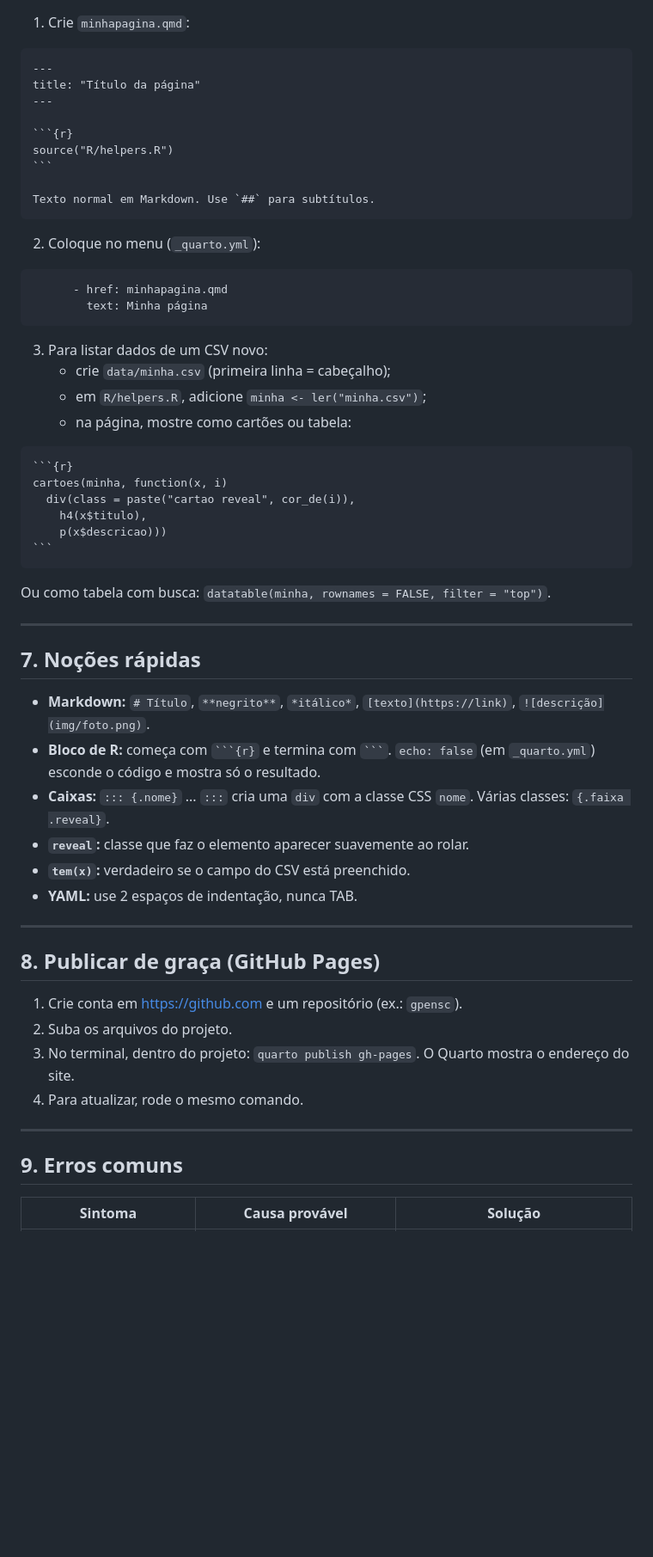
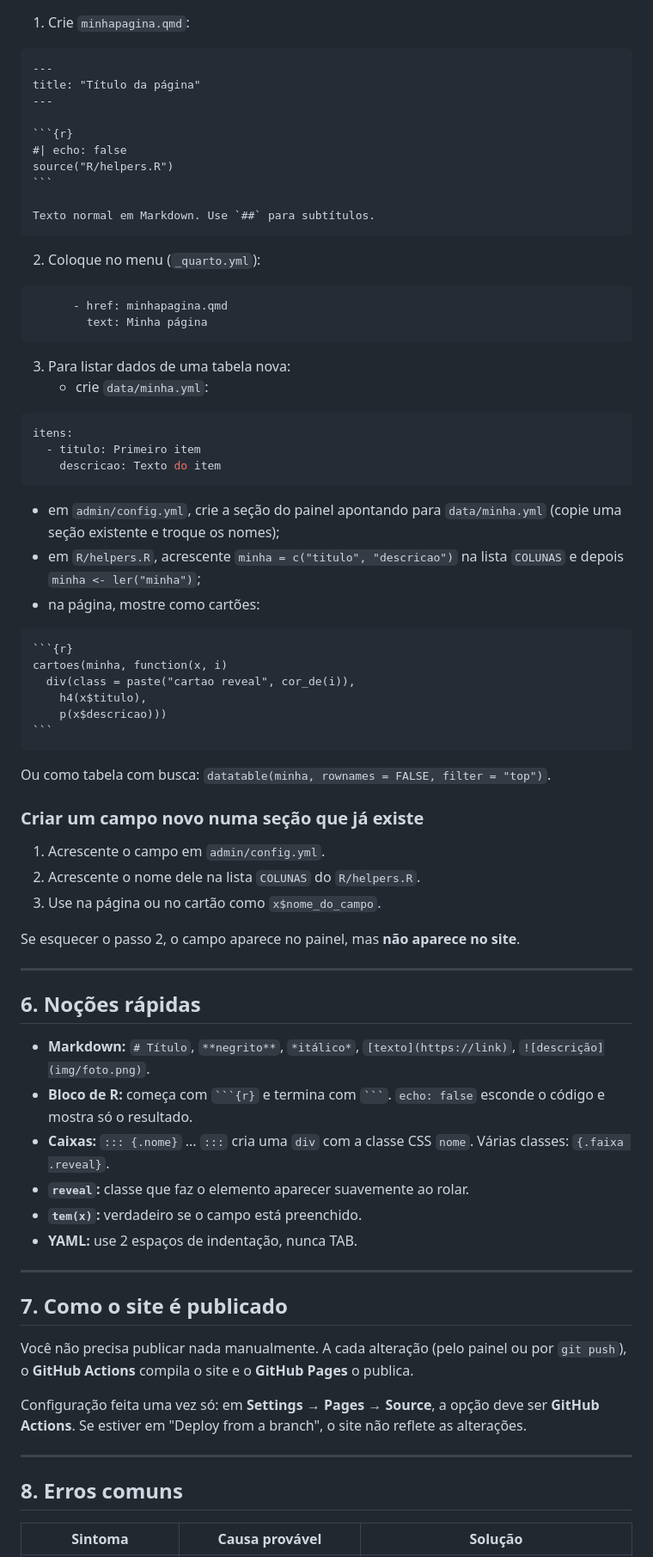
Before and after one commit to maiconcarlospng/Site-GPENSC-Teste, a Markdown page: COMO-EDITAR.md, the part around one of its changes. Shown at 86% size. Drawn GitHub-style; blank space fills up the shorter version.

`````diff
--- a/COMO-EDITAR.md
+++ b/COMO-EDITAR.md
@@ -108,6 +131,7 @@ title: "Título da página"
 ---
 
 ```{r}
+#| echo: false
 source("R/helpers.R")
 ```
 
@@ -121,10 +145,18 @@ Texto normal em Markdown. Use `##` para subtítulos.
         text: Minha página
 ```
 
-3. Para listar dados de um CSV novo:
-   - crie `data/minha.csv` (primeira linha = cabeçalho);
-   - em `R/helpers.R`, adicione `minha <- ler("minha.csv")`;
-   - na página, mostre como cartões ou tabela:
+3. Para listar dados de uma tabela nova:
+   - crie `data/minha.yml`:
+
+```yaml
+itens:
+  - titulo: Primeiro item
+    descricao: Texto do item
+```
+
+   - em `admin/config.yml`, crie a seção do painel apontando para `data/minha.yml` (copie uma seção existente e troque os nomes);
+   - em `R/helpers.R`, acrescente `minha = c("titulo", "descricao")` na lista `COLUNAS` e depois `minha <- ler("minha")`;
+   - na página, mostre como cartões:
 
 ````markdown
 ```{r}
@@ -137,29 +169,35 @@ cartoes(minha, function(x, i)
 
 Ou como tabela com busca: `datatable(minha, rownames = FALSE, filter = "top")`.
 
+### Criar um campo novo numa seção que já existe
+1. Acrescente o campo em `admin/config.yml`.
+2. Acrescente o nome dele na lista `COLUNAS` do `R/helpers.R`.
+3. Use na página ou no cartão como `x$nome_do_campo`.
+
+Se esquecer o passo 2, o campo aparece no painel, mas **não aparece no site**.
+
 ---
 
-## 7. Noções rápidas
+## 6. Noções rápidas
 
 - **Markdown:** `# Título`, `**negrito**`, `*itálico*`, `[texto](https://link)`, `![descrição](img/foto.png)`.
-- **Bloco de R:** começa com ` ```{r} ` e termina com ` ``` `. `echo: false` (em `_quarto.yml`) esconde o código e mostra só o resultado.
+- **Bloco de R:** começa com ` ```{r} ` e termina com ` ``` `. `echo: false` esconde o código e mostra só o resultado.
 - **Caixas:** `::: {.nome}` ... `:::` cria uma `div` com a classe CSS `nome`. Várias classes: `{.faixa .reveal}`.
 - **`reveal`:** classe que faz o elemento aparecer suavemente ao rolar.
-- **`tem(x)`:** verdadeiro se o campo do CSV está preenchido.
+- **`tem(x)`:** verdadeiro se o campo está preenchido.
 - **YAML:** use 2 espaços de indentação, nunca TAB.
 
 ---
 
-## 8. Publicar de graça (GitHub Pages)
+## 7. Como o site é publicado
 
-1. Crie conta em https://github.com e um repositório (ex.: `gpensc`).
-2. Suba os arquivos do projeto.
-3. No terminal, dentro do projeto: `quarto publish gh-pages`. O Quarto mostra o endereço do site.
-4. Para atualizar, rode o mesmo comando.
+Você não precisa publicar nada manualmente. A cada alteração (pelo painel ou por `git push`), o **GitHub Actions** compila o site e o **GitHub Pages** o publica.
+
+Configuração feita uma vez só: em **Settings → Pages → Source**, a opção deve ser **GitHub Actions**. Se estiver em "Deploy from a branch", o site não reflete as alterações.
 
 ---
 
-## 9. Erros comuns
+## 8. Erros comuns
 
 | Sintoma | Causa provável | Solução |
 |---|---|---|
`````
Also changed, not shown: other parts of COMO-EDITAR.md (+117 -86 lines).
